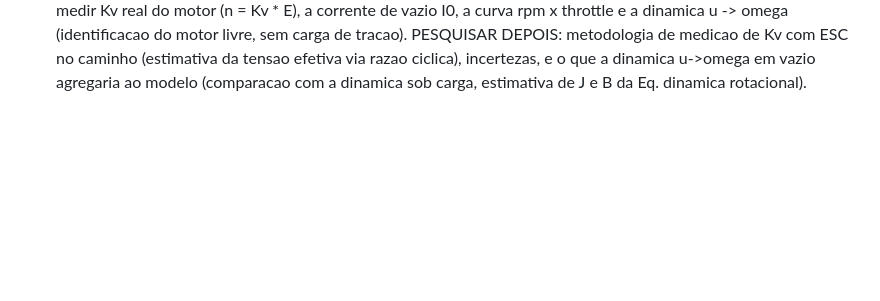
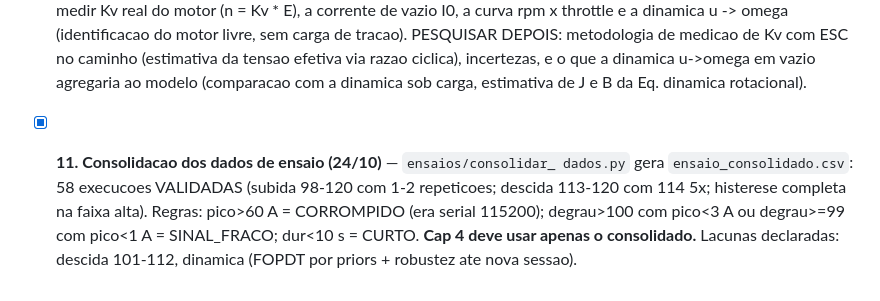
Before and after one commit to kksilva/PFC, a Markdown page: monografia/TODO_VERIFICAR.md, the part around the change. Drawn GitHub-style; blank space fills up the shorter version.

Commit message:
TODO item 11: consolidacao - 58 execucoes validas, consolidado.csv e fonte canonica do Cap 4

```diff
--- a/monografia/TODO_VERIFICAR.md
+++ b/monografia/TODO_VERIFICAR.md
@@ -188,3 +188,10 @@ Normalizacao do comando: u = (angulo - 95)/85, u em [0,1] (95 = neutro, 180 = ma
   tensao efetiva via razao ciclica), incertezas, e o que a dinamica u->omega
   em vazio agregaria ao modelo (comparacao com a dinamica sob carga, estimativa
   de J e B da Eq. dinamica rotacional).
+- [x] **11. Consolidacao dos dados de ensaio (24/10)** — `ensaios/consolidar_
+  dados.py` gera `ensaio_consolidado.csv`: 58 execucoes VALIDADAS (subida
+  98-120 com 1-2 repeticoes; descida 113-120 com 114 5x; histerese completa
+  na faixa alta). Regras: pico>60 A = CORROMPIDO (era serial 115200);
+  degrau>100 com pico<3 A ou degrau>=99 com pico<1 A = SINAL_FRACO; dur<10 s
+  = CURTO. **Cap 4 deve usar apenas o consolidado.** Lacunas declaradas:
+  descida 101-112, dinamica (FOPDT por priors + robustez ate nova sessao).
```
